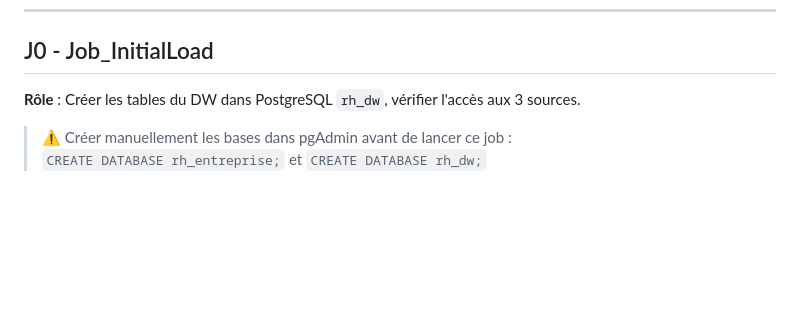
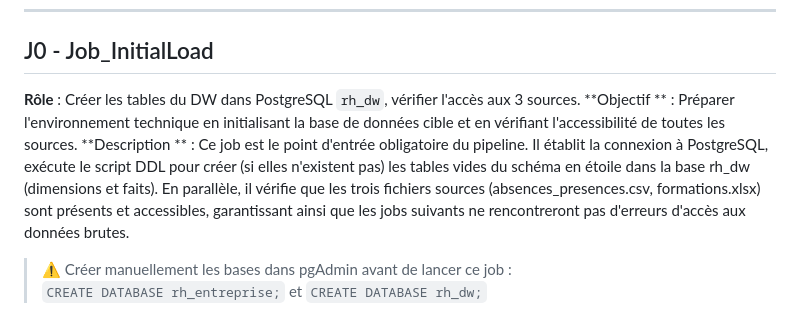
Before and after one commit to Hmz931/Projet_SI_Decisonnels_esprit_ESB_1BA2_S1, a Markdown page: talend/talend_JOBS.md, the part around the change. Drawn GitHub-style; blank space fills up the shorter version.

```diff
--- a/talend/talend_JOBS.md
+++ b/talend/talend_JOBS.md
@@ -71,6 +71,8 @@ J5_Load_FAIT_RH   ← EN DERNIER obligatoirement
 ## J0 - Job_InitialLoad
 
 **Rôle** : Créer les tables du DW dans PostgreSQL `rh_dw`, vérifier l'accès aux 3 sources.
+**Objectif ** : Préparer l'environnement technique en initialisant la base de données cible et en vérifiant l'accessibilité de toutes les sources.
+**Description ** : Ce job est le point d'entrée obligatoire du pipeline. Il établit la connexion à PostgreSQL, exécute le script DDL pour créer (si elles n'existent pas) les tables vides du schéma en étoile dans la base rh_dw (dimensions et faits). En parallèle, il vérifie que les trois fichiers sources (absences_presences.csv, formations.xlsx) sont présents et accessibles, garantissant ainsi que les jobs suivants ne rencontreront pas d'erreurs d'accès aux données brutes.
 
 > ⚠️ Créer manuellement les bases dans pgAdmin avant de lancer ce job :
 > `CREATE DATABASE rh_entreprise;` et `CREATE DATABASE rh_dw;`
```
